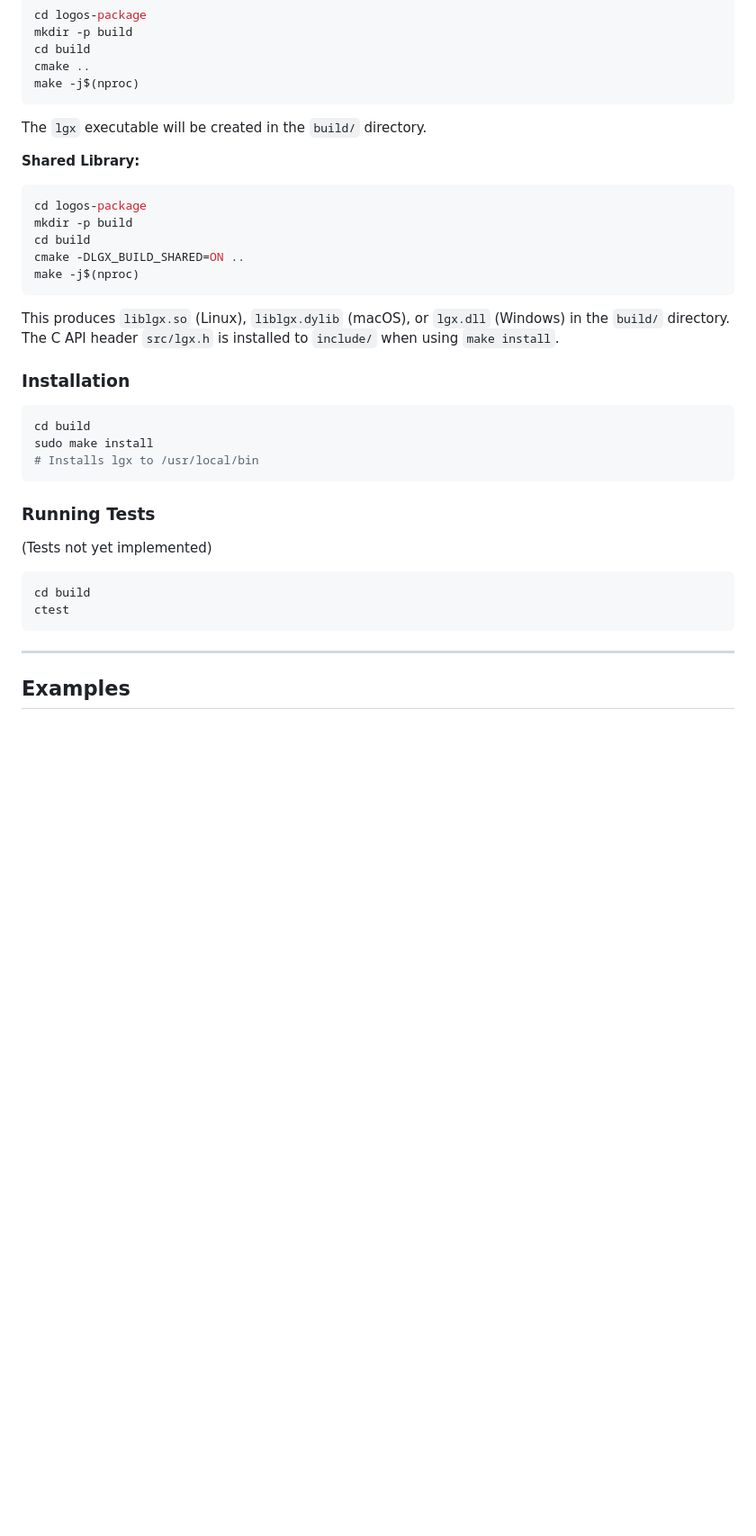
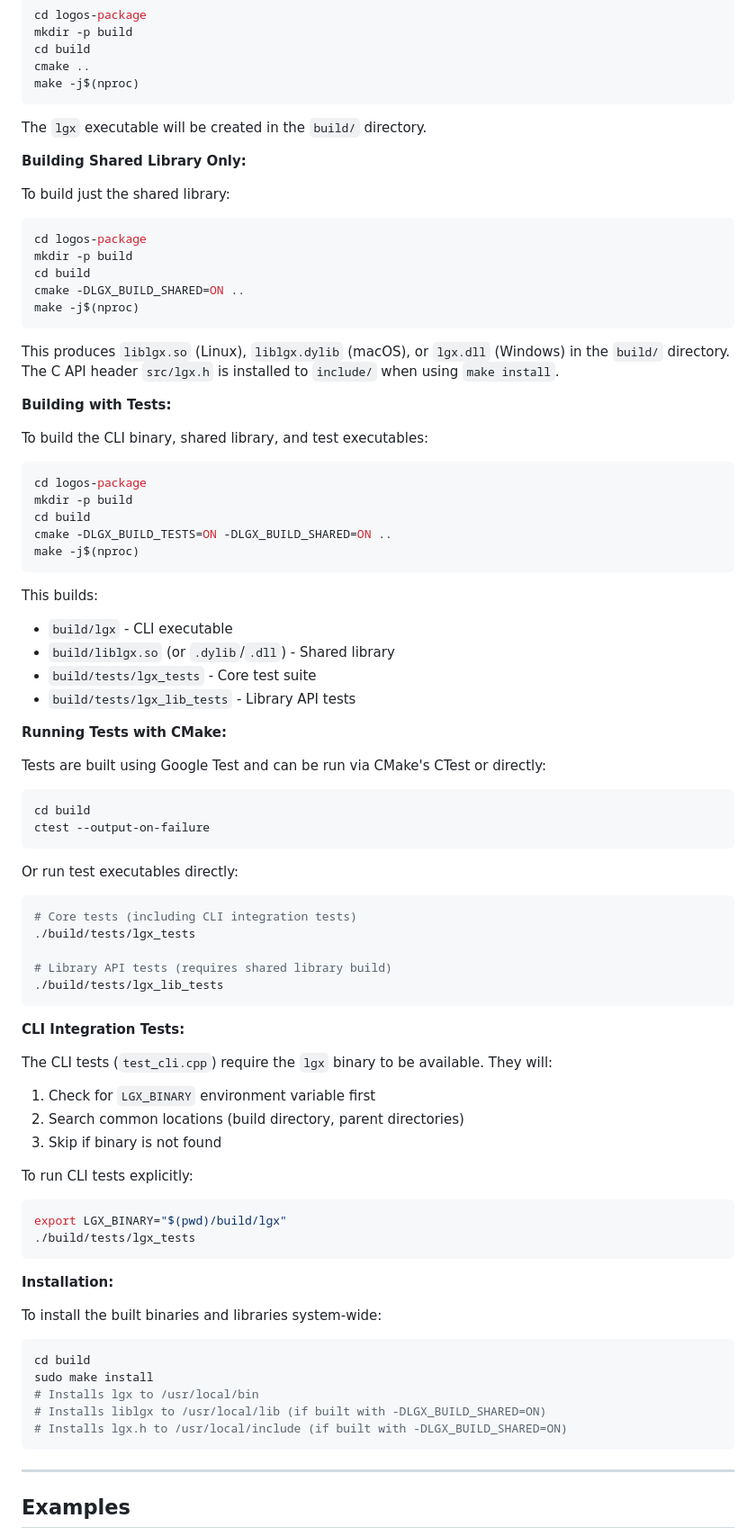
Before and after one commit to logos-co/logos-package, a Markdown page: docs/project.md, the part around one of its changes. Shown at 90% size. Drawn GitHub-style; blank space fills up the shorter version.

````diff
--- a/docs/project.md
+++ b/docs/project.md
@@ -452,7 +522,10 @@ make -j$(nproc)
 
 The `lgx` executable will be created in the `build/` directory.
 
-**Shared Library:**
+**Building Shared Library Only:**
+
+To build just the shared library:
+
 ```bash
 cd logos-package
 mkdir -p build
@@ -463,21 +536,67 @@ make -j$(nproc)
 
 This produces `liblgx.so` (Linux), `liblgx.dylib` (macOS), or `lgx.dll` (Windows) in the `build/` directory. The C API header `src/lgx.h` is installed to `include/` when using `make install`.
 
-### Installation
+**Building with Tests:**
+
+To build the CLI binary, shared library, and test executables:
+
+```bash
+cd logos-package
+mkdir -p build
+cd build
+cmake -DLGX_BUILD_TESTS=ON -DLGX_BUILD_SHARED=ON ..
+make -j$(nproc)
+```
+
+This builds:
+- `build/lgx` - CLI executable
+- `build/liblgx.so` (or `.dylib`/`.dll`) - Shared library
+- `build/tests/lgx_tests` - Core test suite
+- `build/tests/lgx_lib_tests` - Library API tests
+
+**Running Tests with CMake:**
+
+Tests are built using Google Test and can be run via CMake's CTest or directly:
+
+```bash
+cd build
+ctest --output-on-failure
+```
+
+Or run test executables directly:
+
+```bash
+# Core tests (including CLI integration tests)
+./build/tests/lgx_tests
+
+# Library API tests (requires shared library build)
+./build/tests/lgx_lib_tests
+```
+
+**CLI Integration Tests:**
+
+The CLI tests (`test_cli.cpp`) require the `lgx` binary to be available. They will:
+1. Check for `LGX_BINARY` environment variable first
+2. Search common locations (build directory, parent directories)
+3. Skip if binary is not found
+
+To run CLI tests explicitly:
+
+```bash
+export LGX_BINARY="$(pwd)/build/lgx"
+./build/tests/lgx_tests
+```
+
+**Installation:**
+
+To install the built binaries and libraries system-wide:
 
 ```bash
 cd build
 sudo make install
 # Installs lgx to /usr/local/bin
-```
-
-### Running Tests
-
-(Tests not yet implemented)
-
-```bash
-cd build
-ctest
+# Installs liblgx to /usr/local/lib (if built with -DLGX_BUILD_SHARED=ON)
+# Installs lgx.h to /usr/local/include (if built with -DLGX_BUILD_SHARED=ON)
 ```
 
 ---
````
Also changed, not shown: other parts of docs/project.md (+76 -45 lines), docs/spec.md (+23 -16 lines).
